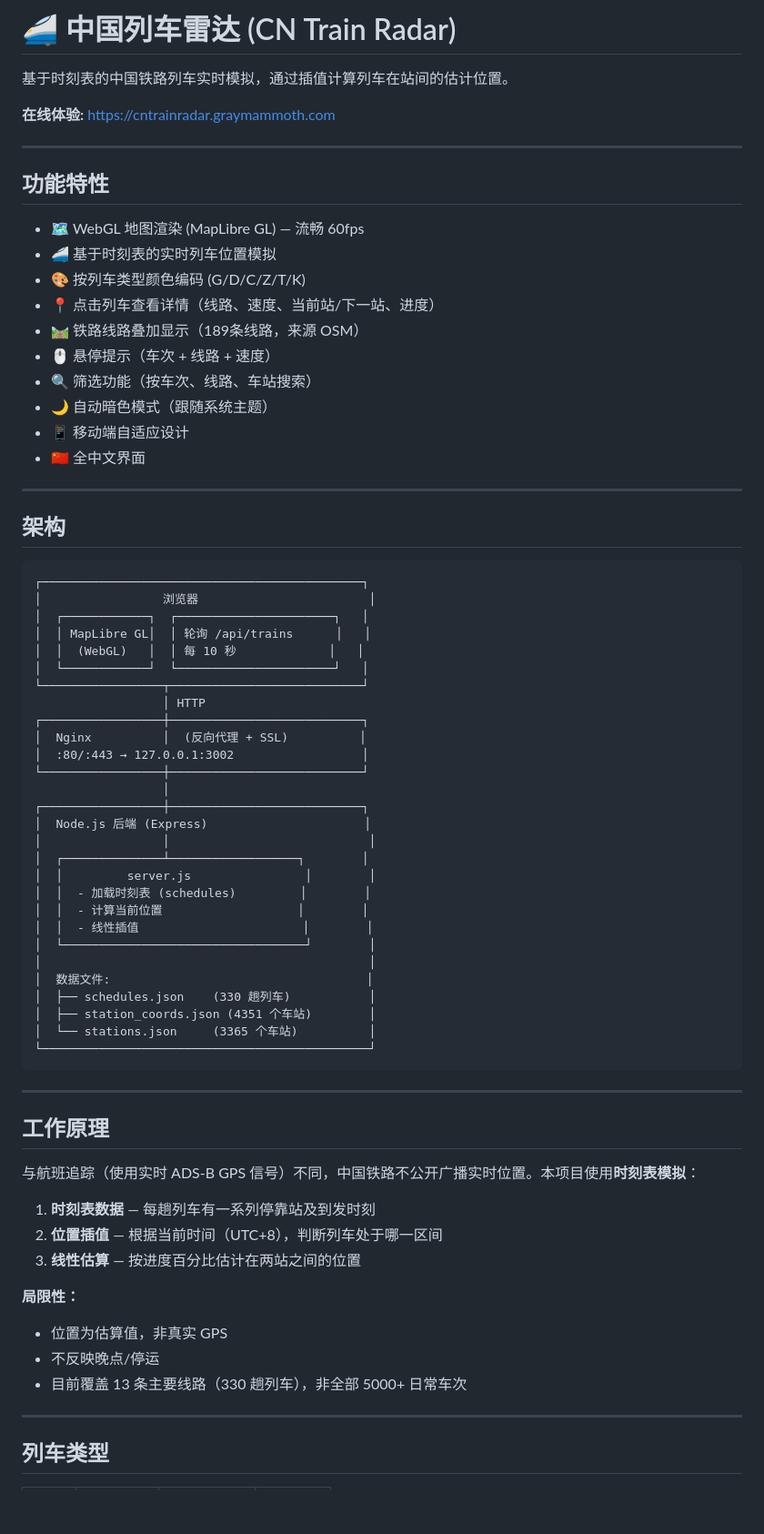
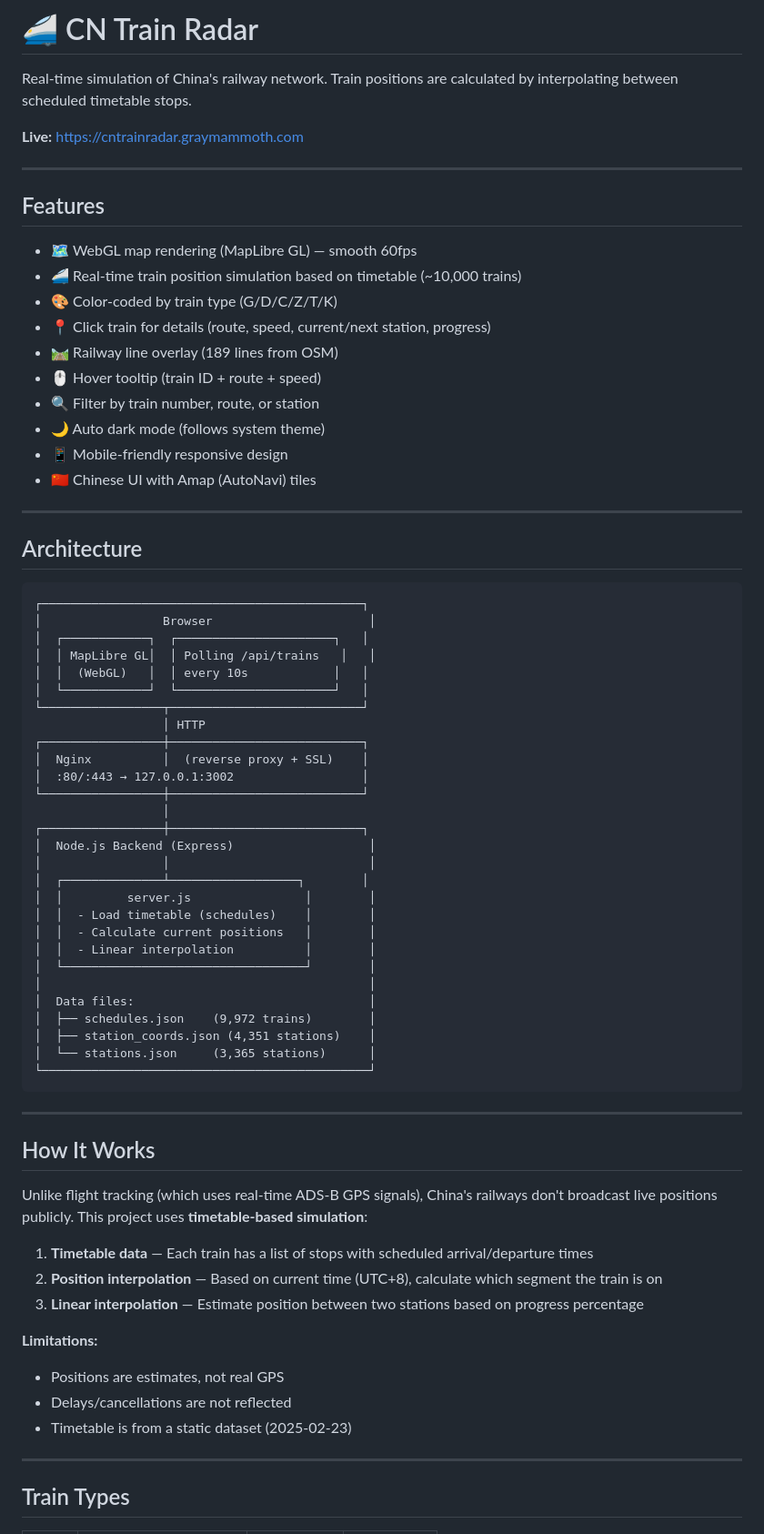
Before and after one commit to hydavinci/cntrainradar, a Markdown page: README.md, the part around one of its changes. Shown at 91% size. Rendered like a GitHub page; blank space fills up the shorter version.

Commit message:
docs: rewrite README in English

````diff
--- a/README.md
+++ b/README.md
@@ -1,75 +1,75 @@
-# 🚄 中国列车雷达 (CN Train Radar)
+# 🚄 CN Train Radar
 
-基于时刻表的中国铁路列车实时模拟，通过插值计算列车在站间的估计位置。
+Real-time simulation of China's railway network. Train positions are calculated by interpolating between scheduled timetable stops.
 
-**在线体验:** https://cntrainradar.graymammoth.com
+**Live:** https://cntrainradar.graymammoth.com
 
 ---
 
-## 功能特性
+## Features
 
-- 🗺️ WebGL 地图渲染 (MapLibre GL) — 流畅 60fps
-- 🚄 基于时刻表的实时列车位置模拟
-- 🎨 按列车类型颜色编码 (G/D/C/Z/T/K)
-- 📍 点击列车查看详情（线路、速度、当前站/下一站、进度）
-- 🛤️ 铁路线路叠加显示（189条线路，来源 OSM）
-- 🖱️ 悬停提示（车次 + 线路 + 速度）
-- 🔍 筛选功能（按车次、线路、车站搜索）
-- 🌙 自动暗色模式（跟随系统主题）
-- 📱 移动端自适应设计
-- 🇨🇳 全中文界面
+- 🗺️ WebGL map rendering (MapLibre GL) — smooth 60fps
+- 🚄 Real-time train position simulation based on timetable (~10,000 trains)
+- 🎨 Color-coded by train type (G/D/C/Z/T/K)
+- 📍 Click train for details (route, speed, current/next station, progress)
+- 🛤️ Railway line overlay (189 lines from OSM)
+- 🖱️ Hover tooltip (train ID + route + speed)
+- 🔍 Filter by train number, route, or station
+- 🌙 Auto dark mode (follows system theme)
+- 📱 Mobile-friendly responsive design
+- 🇨🇳 Chinese UI with Amap (AutoNavi) tiles
 
 ---
 
-## 架构
+## Architecture
 
 ```
 ┌─────────────────────────────────────────────┐
-│                 浏览器                        │
+│                 Browser                      │
 │  ┌────────────┐  ┌──────────────────────┐   │
-│  │ MapLibre GL│  │ 轮询 /api/trains      │   │
-│  │  (WebGL)   │  │ 每 10 秒             │   │
+│  │ MapLibre GL│  │ Polling /api/trains   │   │
+│  │  (WebGL)   │  │ every 10s            │   │
 │  └────────────┘  └──────────────────────┘   │
 └─────────────────┬───────────────────────────┘
                   │ HTTP
 ┌─────────────────┼───────────────────────────┐
-│  Nginx          │  (反向代理 + SSL)          │
+│  Nginx          │  (reverse proxy + SSL)    │
 │  :80/:443 → 127.0.0.1:3002                  │
 └─────────────────┼───────────────────────────┘
                   │
 ┌─────────────────┼───────────────────────────┐
-│  Node.js 后端 (Express)                      │
+│  Node.js Backend (Express)                   │
 │                 │                            │
 │  ┌──────────────┴──────────────────┐        │
 │  │         server.js                │        │
-│  │  - 加载时刻表 (schedules)         │        │
-│  │  - 计算当前位置                   │        │
-│  │  - 线性插值                       │        │
+│  │  - Load timetable (schedules)    │        │
+│  │  - Calculate current positions   │        │
+│  │  - Linear interpolation          │        │
 │  └──────────────────────────────────┘        │
 │                                              │
-│  数据文件:                                    │
-│  ├── schedules.json    (330 趟列车)           │
-│  ├── station_coords.json (4351 个车站)        │
-│  └── stations.json     (3365 个车站)          │
+│  Data files:                                 │
+│  ├── schedules.json    (9,972 trains)        │
+│  ├── station_coords.json (4,351 stations)    │
+│  └── stations.json     (3,365 stations)      │
 └──────────────────────────────────────────────┘
 ```
 
 ---
 
-## 工作原理
+## How It Works
 
-与航班追踪（使用实时 ADS-B GPS 信号）不同，中国铁路不公开广播实时位置。本项目使用**时刻表模拟**：
+Unlike flight tracking (which uses real-time ADS-B GPS signals), China's railways don't broadcast live positions publicly. This project uses **timetable-based simulation**:
 
-1. **时刻表数据** — 每趟列车有一系列停靠站及到发时刻
-2. **位置插值** — 根据当前时间（UTC+8），判断列车处于哪一区间
-3. **线性估算** — 按进度百分比估计在两站之间的位置
+1. **Timetable data** — Each train has a list of stops with scheduled arrival/departure times
+2. **Position interpolation** — Based on current time (UTC+8), calculate which segment the train is on
+3. **Linear interpolation** — Estimate position between two stations based on progress percentage
 
-**局限性：**
-- 位置为估算值，非真实 GPS
-- 不反映晚点/停运
-- 目前覆盖 13 条主要线路（330 趟列车），非全部 5000+ 日常车次
+**Limitations:**
+- Positions are estimates, not real GPS
+- Delays/cancellations are not reflected
+- Timetable is from a static dataset (2025-02-23)
 
 ---
 
-## 列车类型
+## Train Types
 
````
Also changed, not shown: other parts of README.md (+70 -90 lines).
